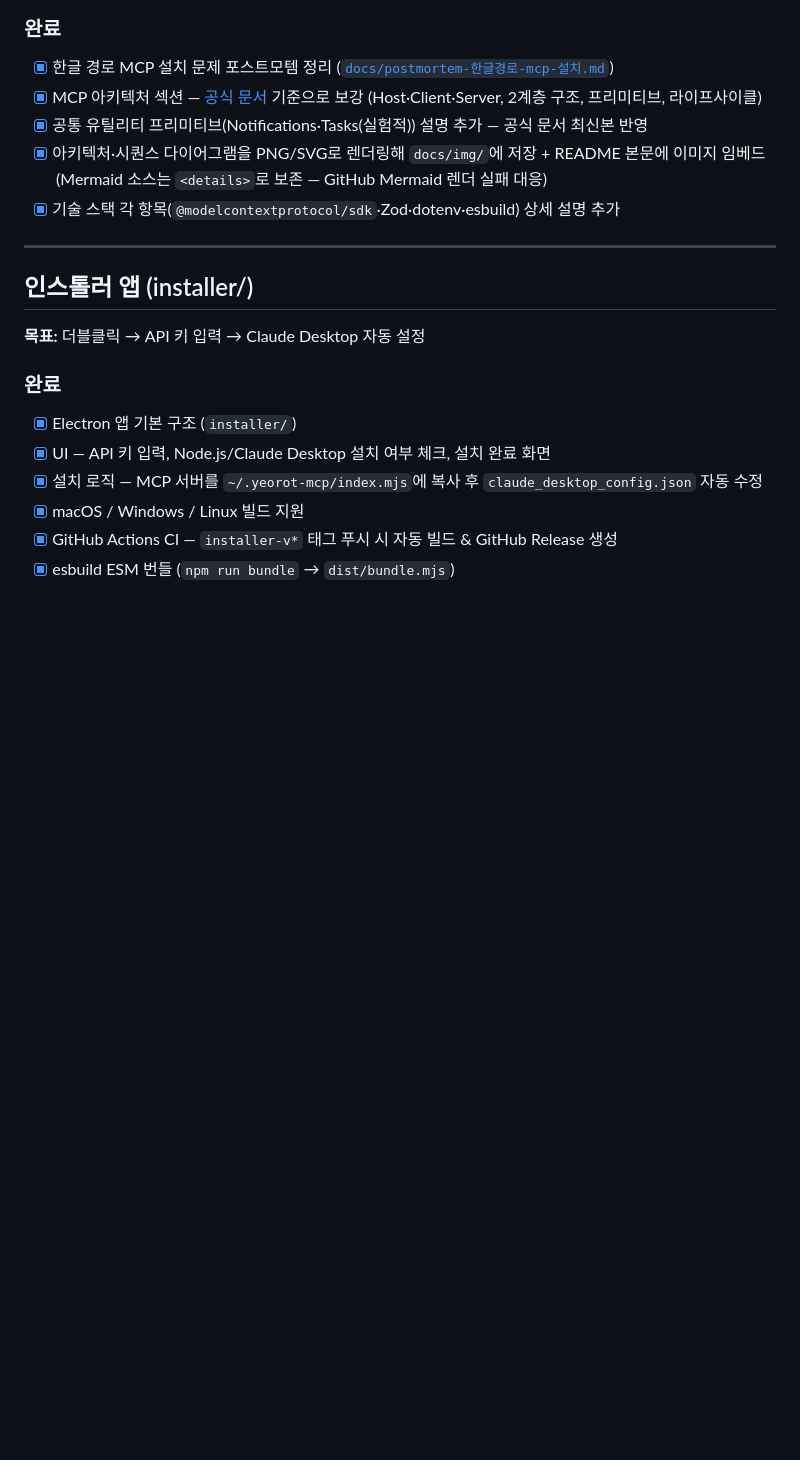
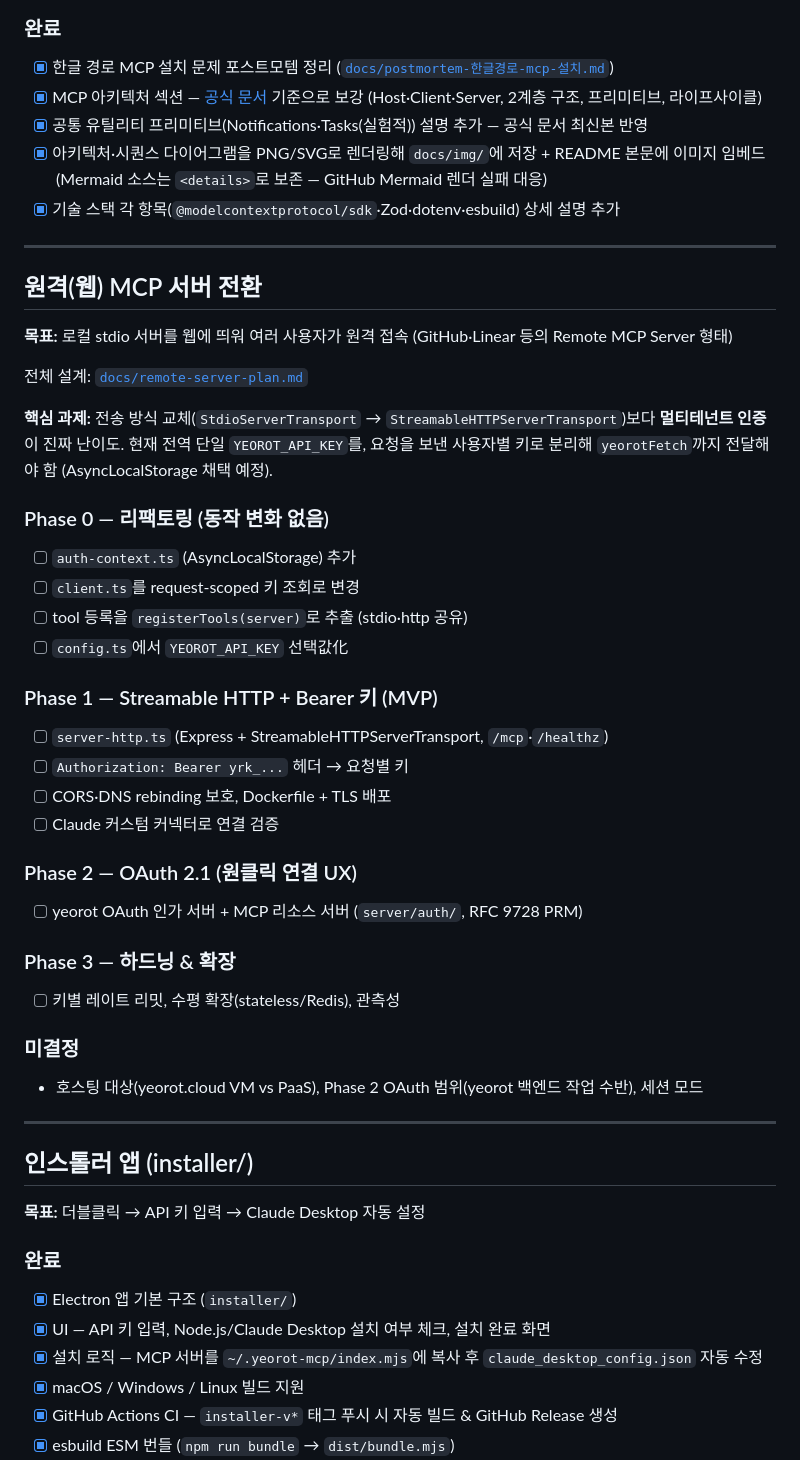
Before and after one commit to waryongc/mcp, a Markdown page: PROGRESS.md, the part around the change. Drawn GitHub-style; blank space fills up the shorter version.

Commit message:
docs: 원격(웹) MCP 서버 전환 계획 추가
stdio 단일 키 → Streamable HTTP + 멀티테넌트 인증 설계.
Phase 0(리팩토링)~3(하드닝) 로드맵, PROGRESS.md 섹션 추가.

Co-Authored-By: Claude Opus 4.8 <noreply@anthropic.com>

```diff
--- a/PROGRESS.md
+++ b/PROGRESS.md
@@ -32,6 +32,37 @@
 - [x] 공통 유틸리티 프리미티브(Notifications·Tasks(실험적)) 설명 추가 — 공식 문서 최신본 반영
 - [x] 아키텍처·시퀀스 다이어그램을 PNG/SVG로 렌더링해 `docs/img/`에 저장 + README 본문에 이미지 임베드 (Mermaid 소스는 `<details>`로 보존 — GitHub Mermaid 렌더 실패 대응)
 - [x] 기술 스택 각 항목(`@modelcontextprotocol/sdk`·Zod·dotenv·esbuild) 상세 설명 추가
+
+---
+
+## 원격(웹) MCP 서버 전환
+
+**목표:** 로컬 stdio 서버를 웹에 띄워 여러 사용자가 원격 접속 (GitHub·Linear 등의 Remote MCP Server 형태)
+
+전체 설계: [`docs/remote-server-plan.md`](docs/remote-server-plan.md)
+
+**핵심 과제:** 전송 방식 교체(`StdioServerTransport` → `StreamableHTTPServerTransport`)보다 **멀티테넌트 인증**이 진짜 난이도. 현재 전역 단일 `YEOROT_API_KEY`를, 요청을 보낸 사용자별 키로 분리해 `yeorotFetch`까지 전달해야 함 (AsyncLocalStorage 채택 예정).
+
+### Phase 0 — 리팩토링 (동작 변화 없음)
+- [ ] `auth-context.ts` (AsyncLocalStorage) 추가
+- [ ] `client.ts`를 request-scoped 키 조회로 변경
+- [ ] tool 등록을 `registerTools(server)`로 추출 (stdio·http 공유)
+- [ ] `config.ts`에서 `YEOROT_API_KEY` 선택값化
+
+### Phase 1 — Streamable HTTP + Bearer 키 (MVP)
+- [ ] `server-http.ts` (Express + StreamableHTTPServerTransport, `/mcp`·`/healthz`)
+- [ ] `Authorization: Bearer yrk_...` 헤더 → 요청별 키
+- [ ] CORS·DNS rebinding 보호, Dockerfile + TLS 배포
+- [ ] Claude 커스텀 커넥터로 연결 검증
+
+### Phase 2 — OAuth 2.1 (원클릭 연결 UX)
+- [ ] yeorot OAuth 인가 서버 + MCP 리소스 서버 (`server/auth/`, RFC 9728 PRM)
+
+### Phase 3 — 하드닝 & 확장
+- [ ] 키별 레이트 리밋, 수평 확장(stateless/Redis), 관측성
+
+### 미결정
+- 호스팅 대상(yeorot.cloud VM vs PaaS), Phase 2 OAuth 범위(yeorot 백엔드 작업 수반), 세션 모드
 
 ---
 
```
Also changed, not shown: docs/remote-server-plan.md (added, +159 -0 lines).
